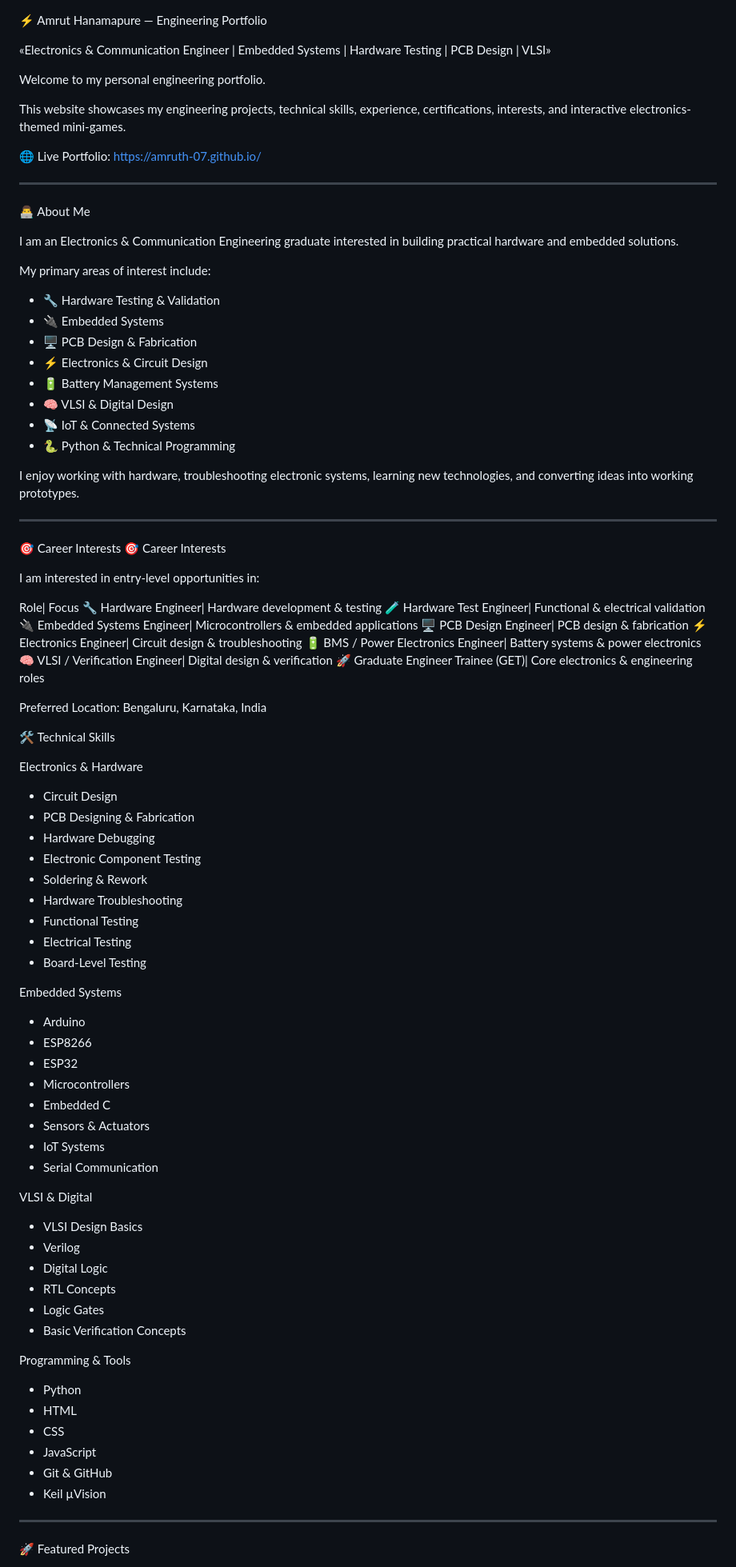
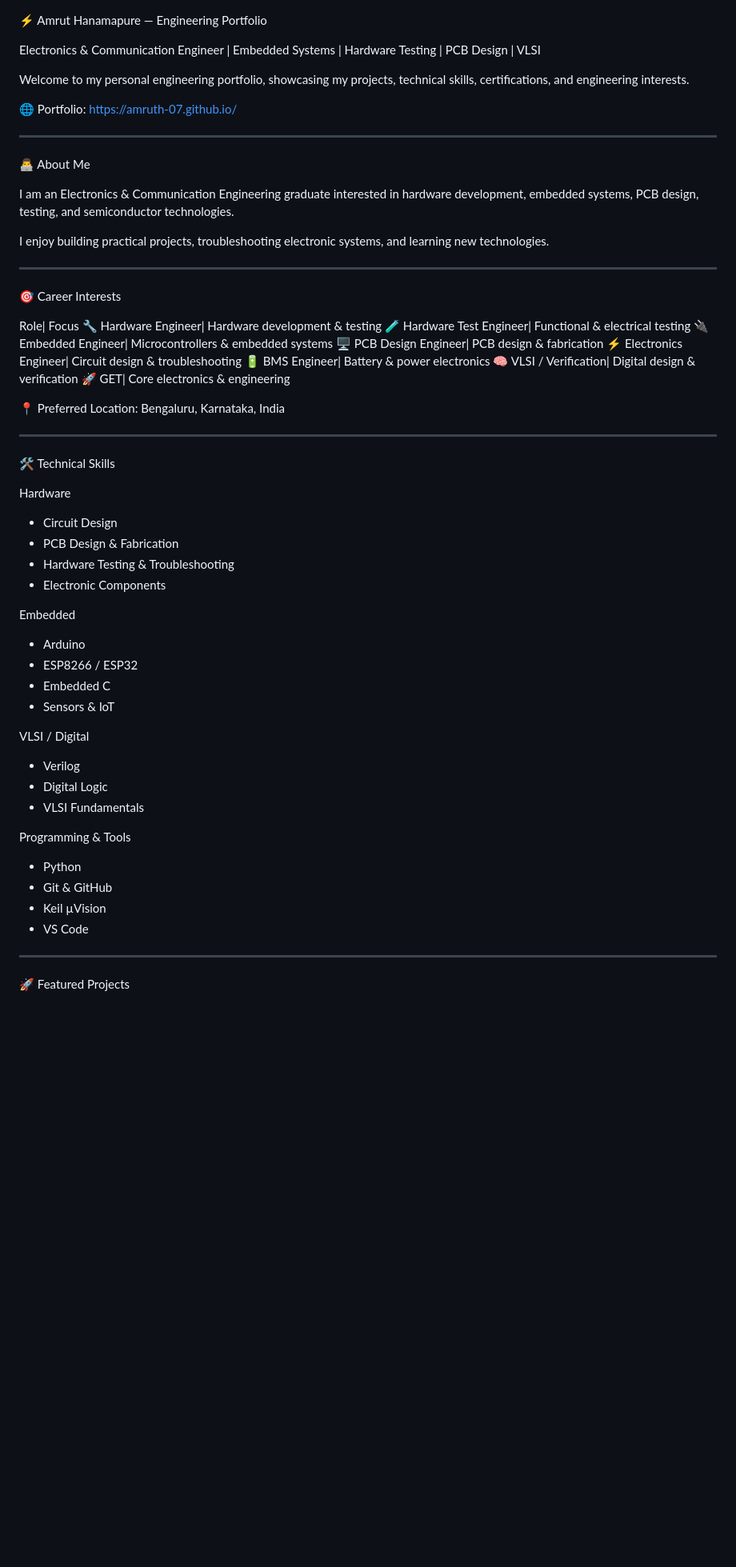
Before and after one commit to Amruth-07/Amruth-07.github.io, a Markdown page: README.md, the part around one of its changes. Shown at 80% size. GitHub-like rendering; blank space fills up the shorter version.

```diff
--- a/README.md
+++ b/README.md
@@ -1,93 +1,65 @@
 ⚡ Amrut Hanamapure — Engineering Portfolio
 
-«Electronics & Communication Engineer | Embedded Systems | Hardware Testing | PCB Design | VLSI»
+Electronics & Communication Engineer | Embedded Systems | Hardware Testing | PCB Design | VLSI
 
-Welcome to my personal engineering portfolio.
+Welcome to my personal engineering portfolio, showcasing my projects, technical skills, certifications, and engineering interests.
 
-This website showcases my engineering projects, technical skills, experience, certifications, interests, and interactive electronics-themed mini-games.
-
-🌐 Live Portfolio: https://amruth-07.github.io/
+🌐 Portfolio: https://amruth-07.github.io/
 
 ---
 
 👨‍💻 About Me
 
-I am an Electronics & Communication Engineering graduate interested in building practical hardware and embedded solutions.
+I am an Electronics & Communication Engineering graduate interested in hardware development, embedded systems, PCB design, testing, and semiconductor technologies.
 
-My primary areas of interest include:
-
-- 🔧 Hardware Testing & Validation
-- 🔌 Embedded Systems
-- 🖥️ PCB Design & Fabrication
-- ⚡ Electronics & Circuit Design
-- 🔋 Battery Management Systems
-- 🧠 VLSI & Digital Design
-- 📡 IoT & Connected Systems
-- 🐍 Python & Technical Programming
-
-I enjoy working with hardware, troubleshooting electronic systems, learning new technologies, and converting ideas into working prototypes.
+I enjoy building practical projects, troubleshooting electronic systems, and learning new technologies.
 
 ---
 
 🎯 Career Interests
-🎯 Career Interests
-
-I am interested in entry-level opportunities in:
 
 Role| Focus
 🔧 Hardware Engineer| Hardware development & testing
-🧪 Hardware Test Engineer| Functional & electrical validation
-🔌 Embedded Systems Engineer| Microcontrollers & embedded applications
+🧪 Hardware Test Engineer| Functional & electrical testing
+🔌 Embedded Engineer| Microcontrollers & embedded systems
 🖥️ PCB Design Engineer| PCB design & fabrication
 ⚡ Electronics Engineer| Circuit design & troubleshooting
-🔋 BMS / Power Electronics Engineer| Battery systems & power electronics
-🧠 VLSI / Verification Engineer| Digital design & verification
-🚀 Graduate Engineer Trainee (GET)| Core electronics & engineering roles
+🔋 BMS Engineer| Battery & power electronics
+🧠 VLSI / Verification| Digital design & verification
+🚀 GET| Core electronics & engineering
 
-Preferred Location: Bengaluru, Karnataka, India
+📍 Preferred Location: Bengaluru, Karnataka, India
+
+---
 
 🛠️ Technical Skills
 
-Electronics & Hardware
+Hardware
 
 - Circuit Design
-- PCB Designing & Fabrication
-- Hardware Debugging
-- Electronic Component Testing
-- Soldering & Rework
-- Hardware Troubleshooting
-- Functional Testing
-- Electrical Testing
-- Board-Level Testing
+- PCB Design & Fabrication
+- Hardware Testing & Troubleshooting
+- Electronic Components
 
-Embedded Systems
+Embedded
 
 - Arduino
-- ESP8266
-- ESP32
-- Microcontrollers
+- ESP8266 / ESP32
 - Embedded C
-- Sensors & Actuators
-- IoT Systems
-- Serial Communication
+- Sensors & IoT
 
-VLSI & Digital
+VLSI / Digital
 
-- VLSI Design Basics
 - Verilog
 - Digital Logic
-- RTL Concepts
-- Logic Gates
-- Basic Verification Concepts
+- VLSI Fundamentals
 
 Programming & Tools
 
 - Python
-- HTML
-- CSS
-- JavaScript
 - Git & GitHub
 - Keil µVision
+- VS Code
 
 ---
 
```
Also changed, not shown: other parts of README.md (+38 -256 lines).
